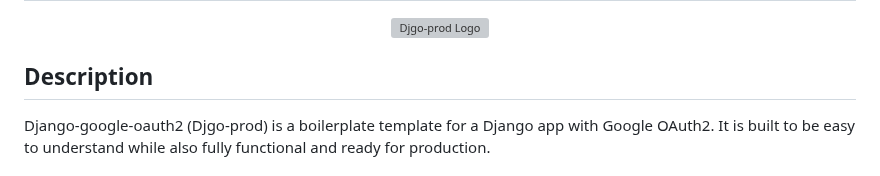
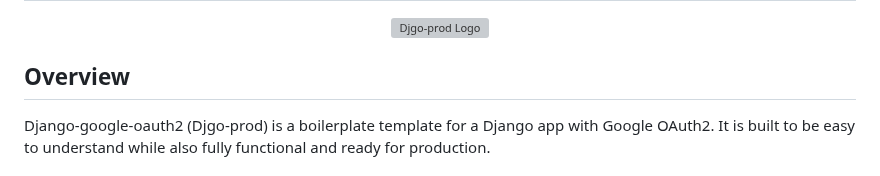
Before and after one commit to Bklieger/django-google-oauth2, a Markdown page: README.md, the part around the change. GitHub-like rendering; grey boxes are pictures that could not be loaded.

Commit message:
Update README.md by renaming description section to overview

```diff
--- a/README.md
+++ b/README.md
@@ -6,7 +6,7 @@
   <img src="./djgoprod/static/assets/imgs/djgo-prod-logo.png" alt="Djgo-prod Logo" width="600"/>
 </p>
 
-## Description
+## Overview
 
 Django-google-oauth2 (Djgo-prod) is a boilerplate template for a Django app with Google OAuth2. It is built to be easy to understand while also fully functional and ready for production.
 
```
